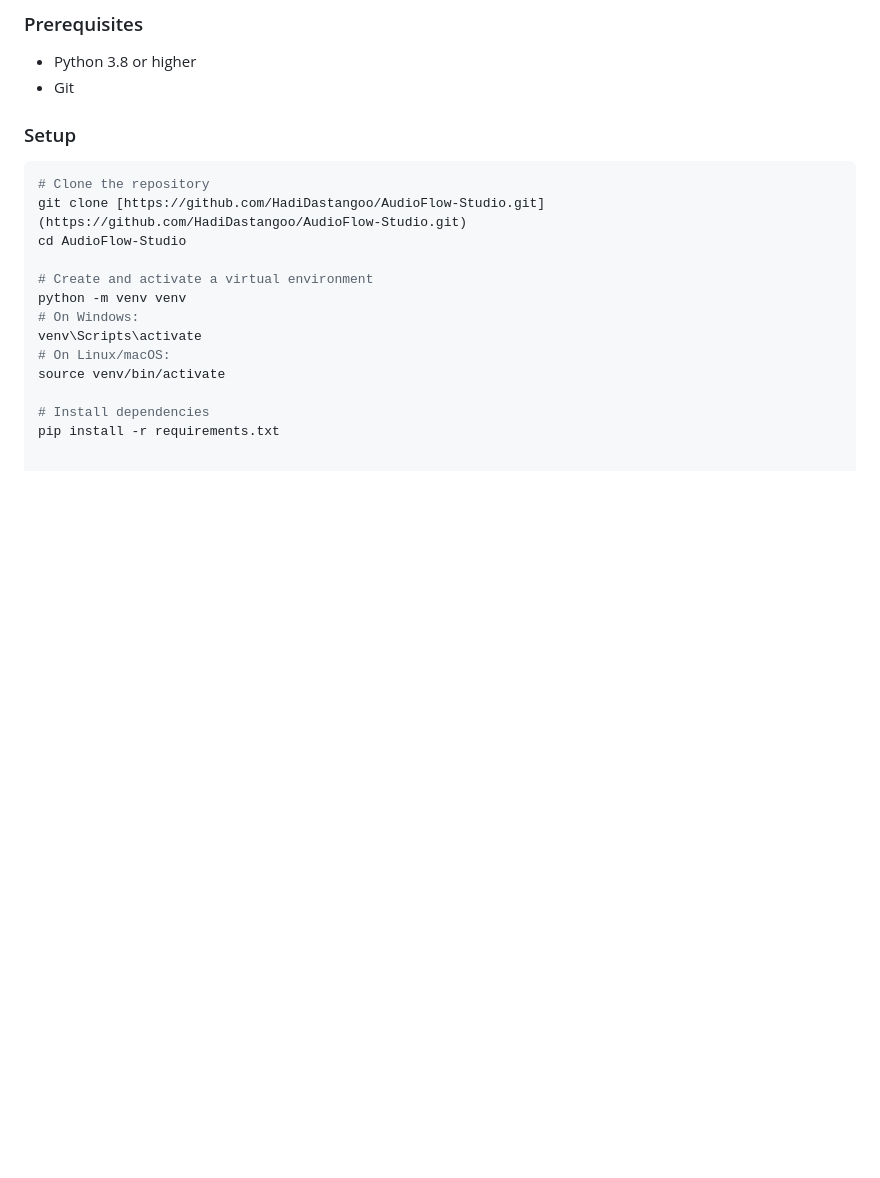
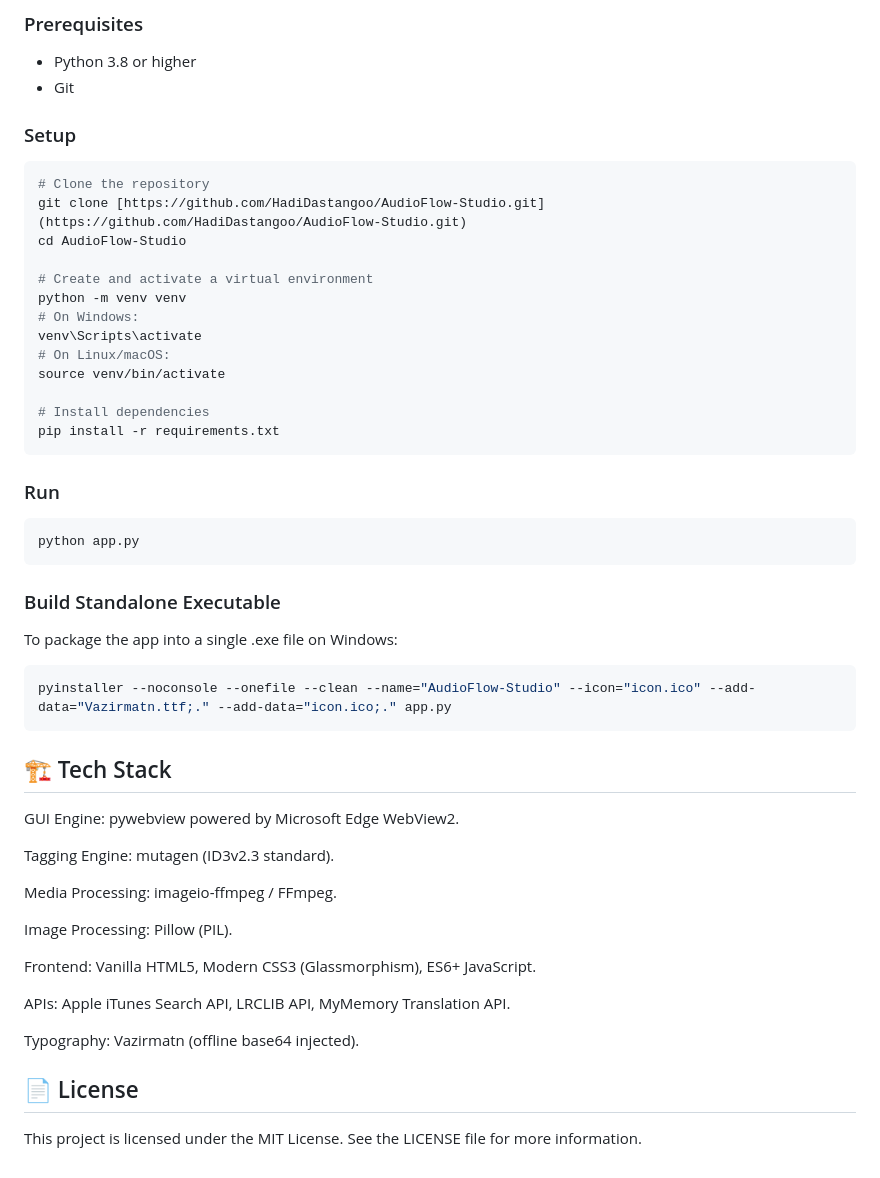
Before and after one commit to HadiDastangoo/AudioFlow-Studio, a Markdown page: README.md, the part around one of its changes. Rendered like a GitHub page; blank space fills up the shorter version.

Commit message:
Revise README links and add usage instructions
Updated links in the README for consistency and added instructions for running and building the application.

````diff
--- a/README.md
+++ b/README.md
@@ -124,3 +124,34 @@ source venv/bin/activate
 
 # Install dependencies
 pip install -r requirements.txt
+```
+
+### Run
+```Bash
+python app.py
+```
+
+### Build Standalone Executable
+To package the app into a single .exe file on Windows:
+
+```Bash
+pyinstaller --noconsole --onefile --clean --name="AudioFlow-Studio" --icon="icon.ico" --add-data="Vazirmatn.ttf;." --add-data="icon.ico;." app.py
+```
+
+## 🏗️ Tech Stack
+GUI Engine: pywebview powered by Microsoft Edge WebView2.
+
+Tagging Engine: mutagen (ID3v2.3 standard).
+
+Media Processing: imageio-ffmpeg / FFmpeg.
+
+Image Processing: Pillow (PIL).
+
+Frontend: Vanilla HTML5, Modern CSS3 (Glassmorphism), ES6+ JavaScript.
+
+APIs: Apple iTunes Search API, LRCLIB API, MyMemory Translation API.
+
+Typography: Vazirmatn (offline base64 injected).
+
+## 📄 License
+This project is licensed under the MIT License. See the LICENSE file for more information.
````
Also changed, not shown: other parts of README.md (+4 -4 lines).
